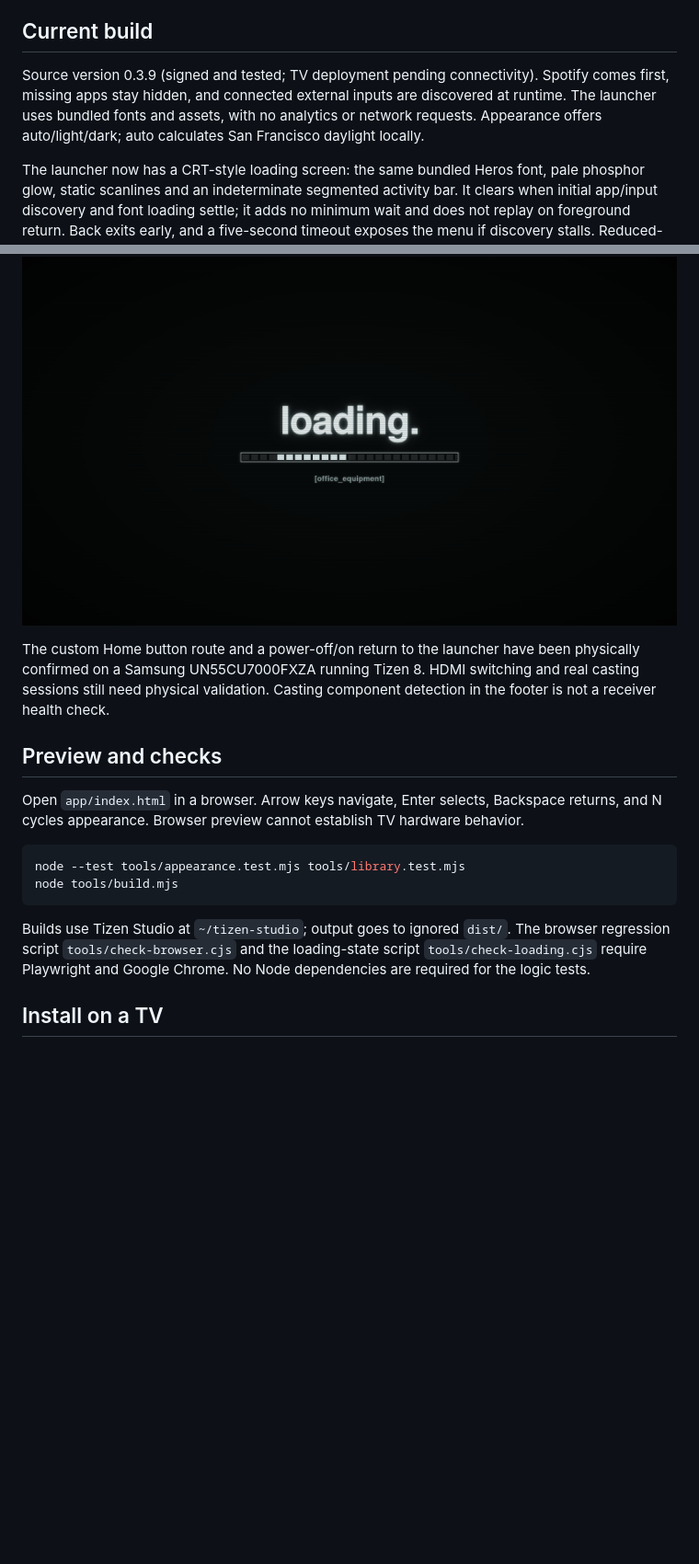
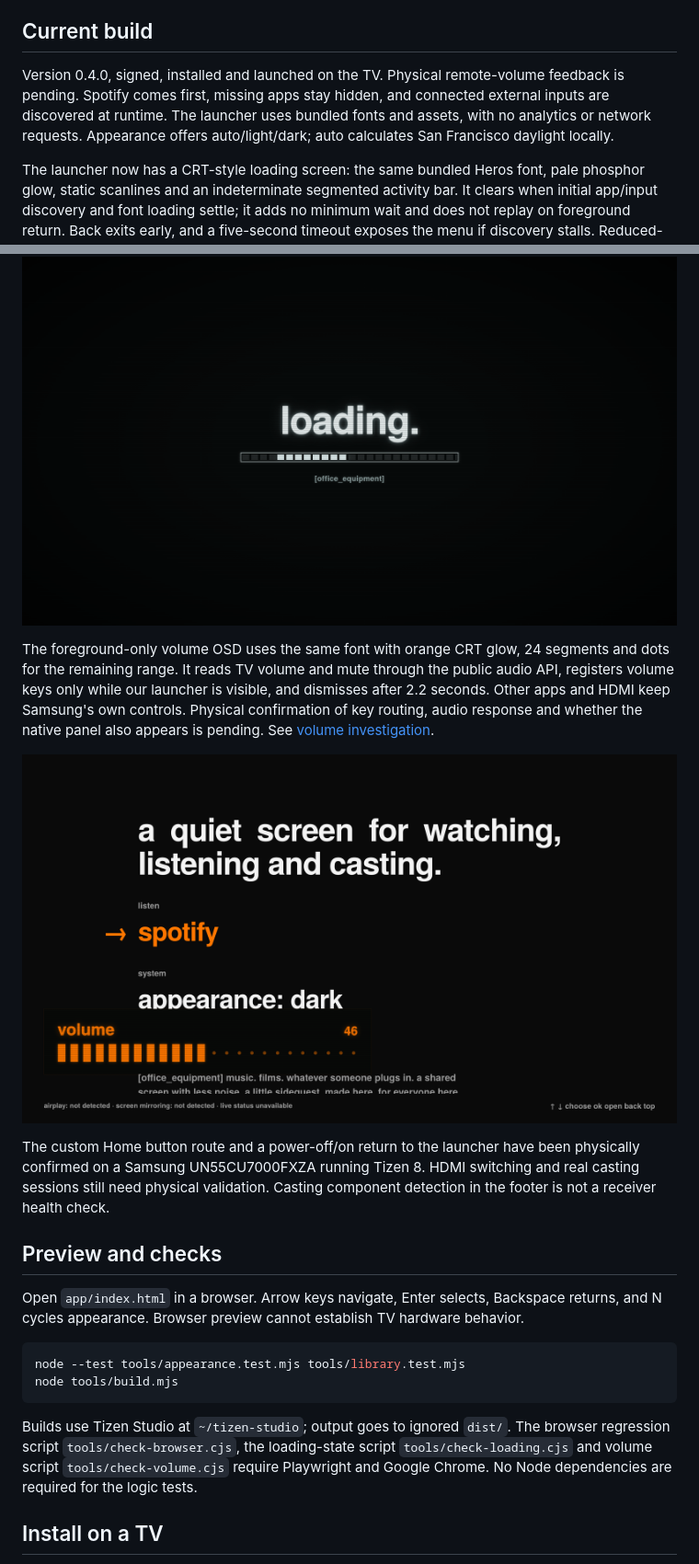
Before and after one commit to taikovv/television_ui_push, a Markdown page: README.md, 2 parts joined by grey strips. Shown: that part at 92% size. Drawn GitHub-style; pictures changed too: docs/crt-volume.png (added); blank space fills up the shorter version.

Commit message:
Add orange CRT volume overlay for the launcher

````diff
--- a/README.md
+++ b/README.md
@@ -4,11 +4,15 @@ A quiet home screen for a communal Samsung TV: music, films, whatever someone pl
 
 ## Current build
 
-Source version 0.3.9 (signed and tested; TV deployment pending connectivity). Spotify comes first, missing apps stay hidden, and connected external inputs are discovered at runtime. The launcher uses bundled fonts and assets, with no analytics or network requests. Appearance offers auto/light/dark; auto calculates San Francisco daylight locally.
+Version 0.4.0, signed, installed and launched on the TV. Physical remote-volume feedback is pending. Spotify comes first, missing apps stay hidden, and connected external inputs are discovered at runtime. The launcher uses bundled fonts and assets, with no analytics or network requests. Appearance offers auto/light/dark; auto calculates San Francisco daylight locally.
 
 The launcher now has a CRT-style loading screen: the same bundled Heros font, pale phosphor glow, static scanlines and an indeterminate segmented activity bar. It clears when initial app/input discovery and font loading settle; it adds no minimum wait and does not replay on foreground return. Back exits early, and a five-second timeout exposes the menu if discovery stalls. Reduced-motion mode keeps the visual treatment without animation. This is app startup UI, not a replacement for Samsung’s firmware boot logo.
 
 ![CRT loading screen](docs/crt-loading.png)
+
+The foreground-only volume OSD uses the same font with orange CRT glow, 24 segments and dots for the remaining range. It reads TV volume and mute through the public audio API, registers volume keys only while our launcher is visible, and dismisses after 2.2 seconds. Other apps and HDMI keep Samsung's own controls. Physical confirmation of key routing, audio response and whether the native panel also appears is pending. See [volume investigation](docs/VOLUME.md).
+
+![Orange CRT volume bar — simulated TV preview](docs/crt-volume.png)
 
 The custom Home button route and a power-off/on return to the launcher have been physically confirmed on a Samsung UN55CU7000FXZA running Tizen 8. HDMI switching and real casting sessions still need physical validation. Casting component detection in the footer is not a receiver health check.
 
@@ -21,7 +25,7 @@ node --test tools/appearance.test.mjs tools/library.test.mjs
 node tools/build.mjs
 ```
 
-Builds use Tizen Studio at `~/tizen-studio`; output goes to ignored `dist/`. The browser regression script `tools/check-browser.cjs` and the loading-state script `tools/check-loading.cjs` require Playwright and Google Chrome. No Node dependencies are required for the logic tests.
+Builds use Tizen Studio at `~/tizen-studio`; output goes to ignored `dist/`. The browser regression script `tools/check-browser.cjs`, the loading-state script `tools/check-loading.cjs` and volume script `tools/check-volume.cjs` require Playwright and Google Chrome. No Node dependencies are required for the logic tests.
 
 ## Install on a TV
 
````
Also changed, not shown: .impeccable.md (+1 -1 lines), docs/VOLUME.md (added, +32 -0 lines), 8 other files.
